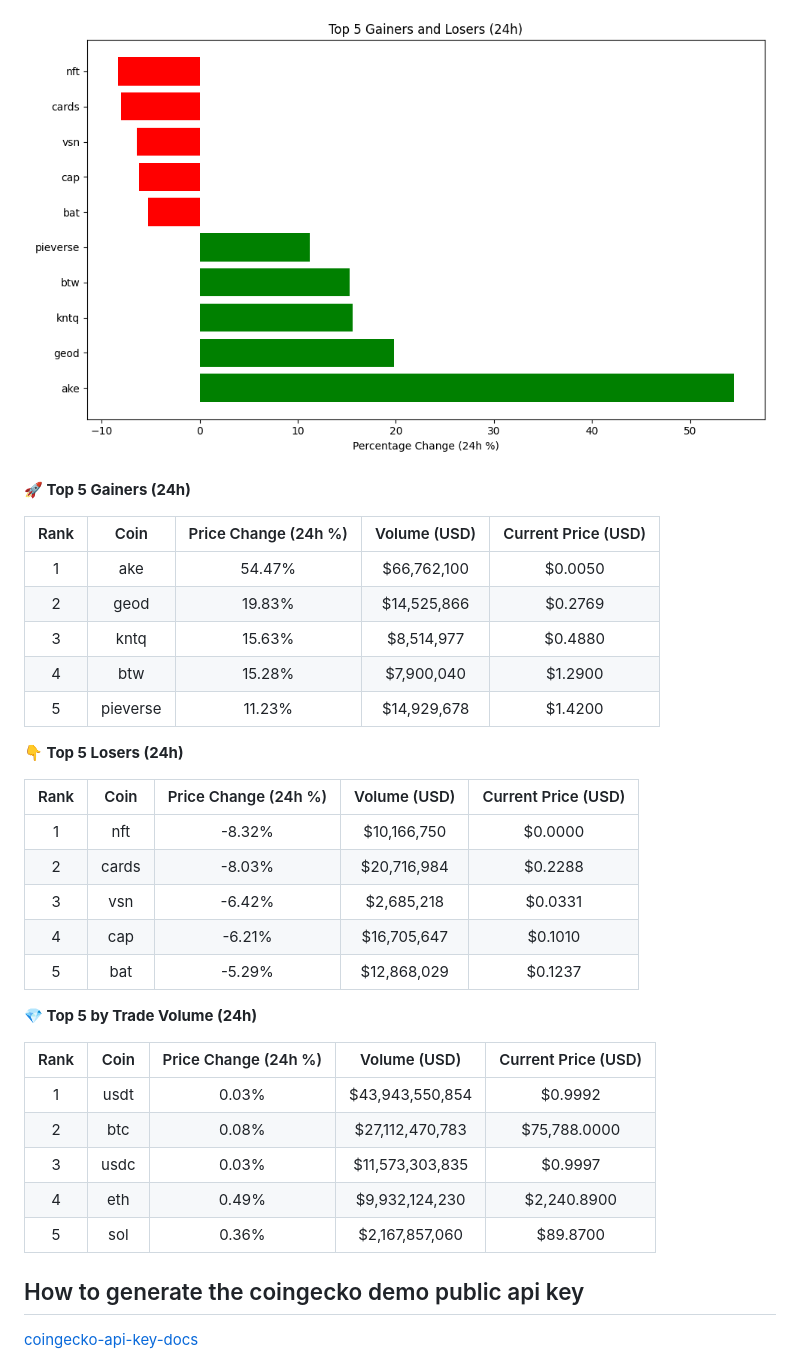
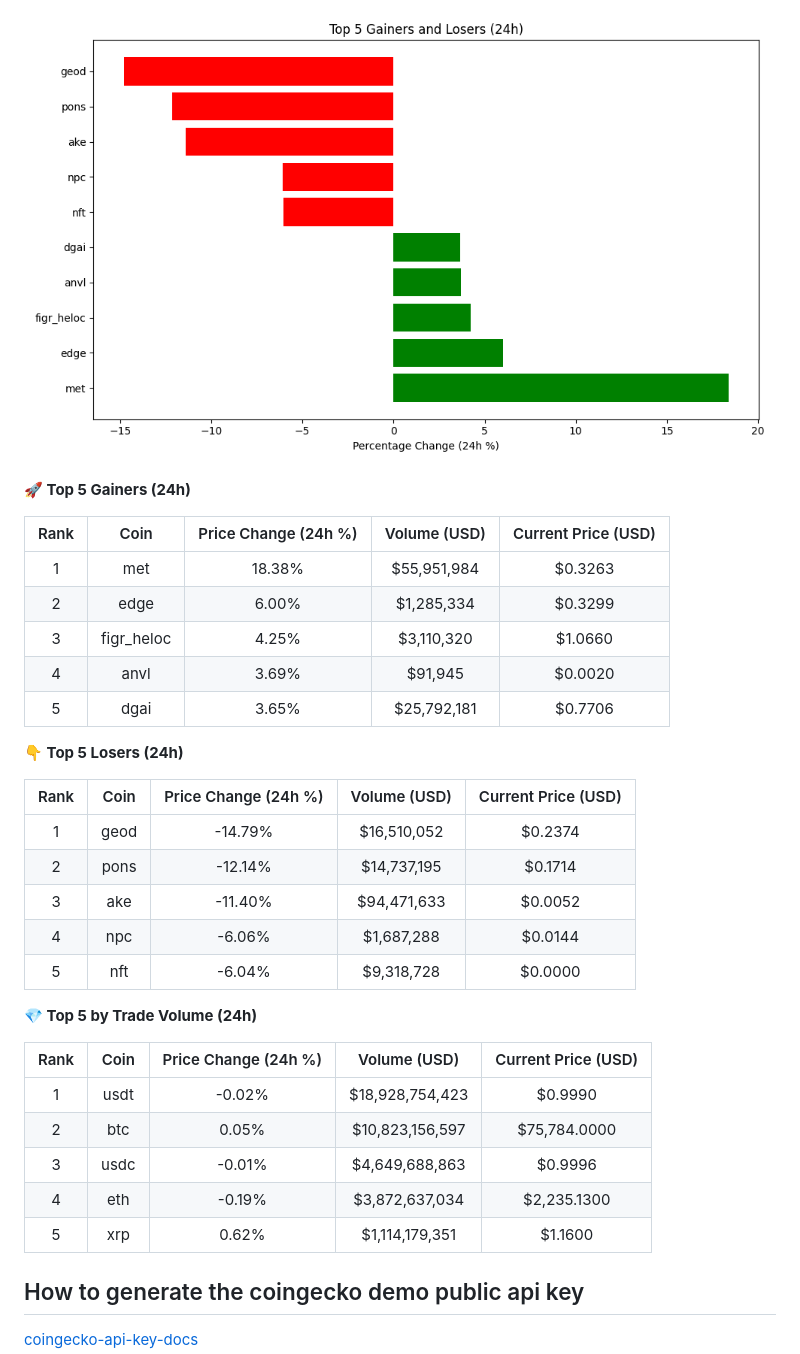
Before and after one commit to hitesha1981/crypto-tracker, a Markdown page: README.md, the part around one of its changes. GitHub-like rendering; pictures changed too: crypto_movers_plot.png.

Commit message:
Auto-update crypto data and plot

```diff
--- a/README.md
+++ b/README.md
@@ -12,33 +12,33 @@ Last updated: 2026-11-07 03:58 UTC
 
 | Rank | Coin | Price Change (24h %) | Volume (USD) | Current Price (USD) |
 | :--: | :--: | :------------------: | :----------: | :-----------------: |
-| 1 | ake | 54.47% | $66,762,100 | $0.0050 |
-| 2 | geod | 19.83% | $14,525,866 | $0.2769 |
-| 3 | kntq | 15.63% | $8,514,977 | $0.4880 |
-| 4 | btw | 15.28% | $7,900,040 | $1.2900 |
-| 5 | pieverse | 11.23% | $14,929,678 | $1.4200 |
+| 1 | met | 18.38% | $55,951,984 | $0.3263 |
+| 2 | edge | 6.00% | $1,285,334 | $0.3299 |
+| 3 | figr_heloc | 4.25% | $3,110,320 | $1.0660 |
+| 4 | anvl | 3.69% | $91,945 | $0.0020 |
+| 5 | dgai | 3.65% | $25,792,181 | $0.7706 |
 
 
 **👇 Top 5 Losers (24h)**
 
 | Rank | Coin | Price Change (24h %) | Volume (USD) | Current Price (USD) |
 | :--: | :--: | :------------------: | :----------: | :-----------------: |
-| 1 | nft | -8.32% | $10,166,750 | $0.0000 |
-| 2 | cards | -8.03% | $20,716,984 | $0.2288 |
-| 3 | vsn | -6.42% | $2,685,218 | $0.0331 |
-| 4 | cap | -6.21% | $16,705,647 | $0.1010 |
-| 5 | bat | -5.29% | $12,868,029 | $0.1237 |
+| 1 | geod | -14.79% | $16,510,052 | $0.2374 |
+| 2 | pons | -12.14% | $14,737,195 | $0.1714 |
+| 3 | ake | -11.40% | $94,471,633 | $0.0052 |
+| 4 | npc | -6.06% | $1,687,288 | $0.0144 |
+| 5 | nft | -6.04% | $9,318,728 | $0.0000 |
 
 
 **💎 Top 5 by Trade Volume (24h)**
 
 | Rank | Coin | Price Change (24h %) | Volume (USD) | Current Price (USD) |
 | :--: | :--: | :------------------: | :----------: | :-----------------: |
-| 1 | usdt | 0.03% | $43,943,550,854 | $0.9992 |
-| 2 | btc | 0.08% | $27,112,470,783 | $75,788.0000 |
-| 3 | usdc | 0.03% | $11,573,303,835 | $0.9997 |
-| 4 | eth | 0.49% | $9,932,124,230 | $2,240.8900 |
-| 5 | sol | 0.36% | $2,167,857,060 | $89.8700 |
+| 1 | usdt | -0.02% | $18,928,754,423 | $0.9990 |
+| 2 | btc | 0.05% | $10,823,156,597 | $75,784.0000 |
+| 3 | usdc | -0.01% | $4,649,688,863 | $0.9996 |
+| 4 | eth | -0.19% | $3,872,637,034 | $2,235.1300 |
+| 5 | xrp | 0.62% | $1,114,179,351 | $1.1600 |
 
 
 <!-- END_DYNAMIC_CONTENT -->
```
Also changed, not shown: other parts of README.md (+1 -1 lines).
